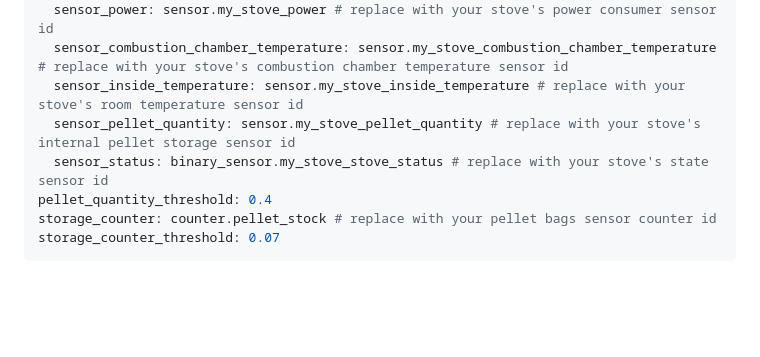
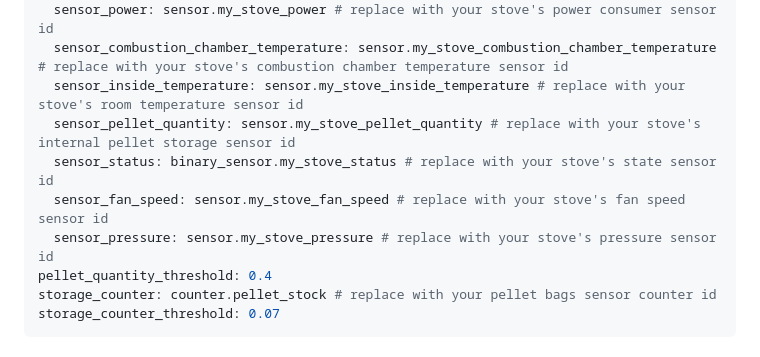
Before and after one commit to adrien-parasote/ha-sci-fi, a Markdown page: README.md, the part around one of its changes. Rendered like a GitHub page; folded sections open; blank space fills up the shorter version.

```diff
--- a/README.md
+++ b/README.md
@@ -771,7 +771,9 @@ sensors:
   sensor_combustion_chamber_temperature: sensor.my_stove_combustion_chamber_temperature # replace with your stove's combustion chamber temperature sensor id
   sensor_inside_temperature: sensor.my_stove_inside_temperature # replace with your stove's room temperature sensor id
   sensor_pellet_quantity: sensor.my_stove_pellet_quantity # replace with your stove's internal pellet storage sensor id
-  sensor_status: binary_sensor.my_stove_stove_status # replace with your stove's state sensor id
+  sensor_status: binary_sensor.my_stove_status # replace with your stove's state sensor id
+  sensor_fan_speed: sensor.my_stove_fan_speed # replace with your stove's fan speed sensor id
+  sensor_pressure: sensor.my_stove_pressure # replace with your stove's pressure sensor id
 pellet_quantity_threshold: 0.4
 storage_counter: counter.pellet_stock # replace with your pellet bags sensor counter id
 storage_counter_threshold: 0.07
```
Also changed, not shown: other parts of README.md (+5 -1 lines), screenshot/stove_edit_1.jpeg, screenshot/stove_edit_2.jpeg, 7 other files.
